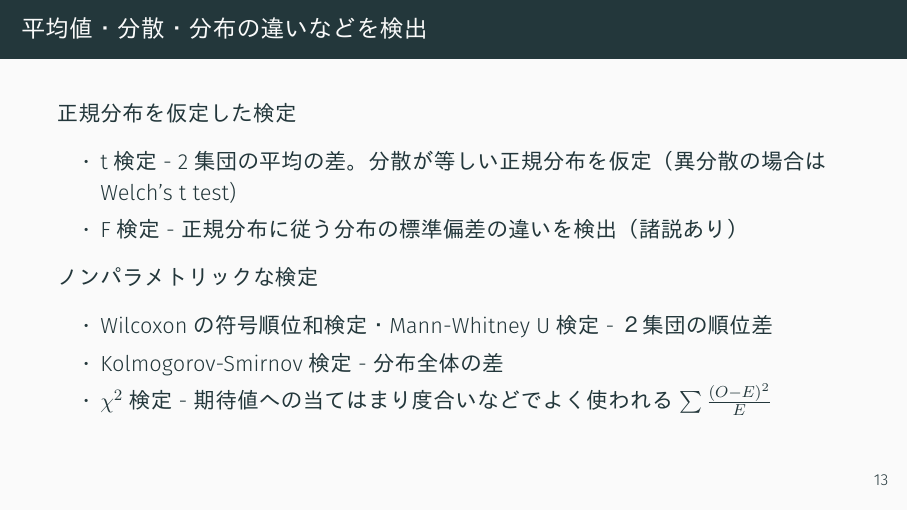
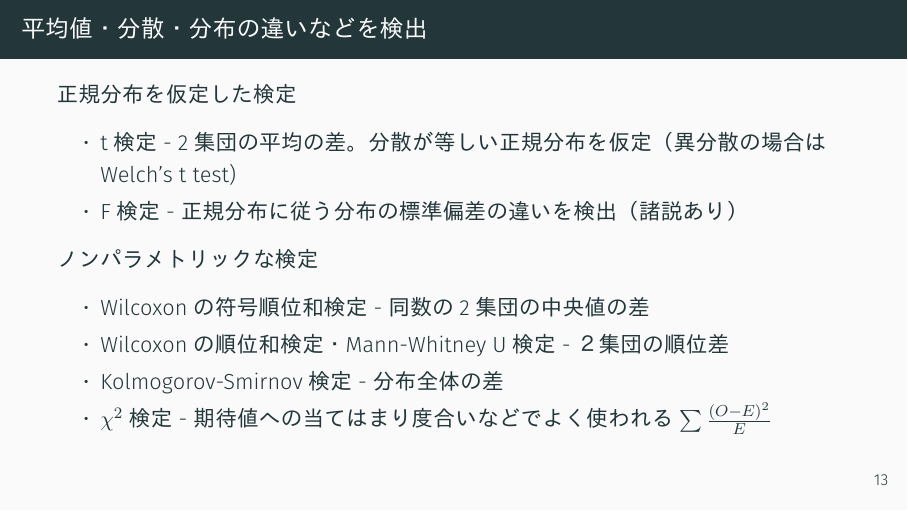
Before and after one commit to carushi/cb_lab, LaTeX slides (code_collection/230622_cb_biostat/CB_beamer/main.tex): page 15 of 20. The pictures show the PDF file code_collection/230622_cb_biostat/CB_beamer/CB_beamer.pdf that the author committed with the source.

Commit message:
fix errors

```diff
--- a/code_collection/230622_cb_biostat/CB_beamer/main.tex
+++ b/code_collection/230622_cb_biostat/CB_beamer/main.tex
@@ -178,7 +178,8 @@
     \end{itemize}
     ノンパラメトリックな検定
     \begin{itemize}
-    \item Wilcoxonの符号順位和検定・Mann-Whitney U検定 - ２集団の順位差
+    \item Wilcoxonの符号順位和検定 - 同数の2集団の中央値の差
+    \item Wilcoxonの順位和検定・Mann-Whitney U検定 - ２集団の順位差
     \item Kolmogorov-Smirnov検定 - 分布全体の差
     \item $\chi^{2}$検定 - 期待値への当てはまり度合いなどでよく使われる $\sum \frac{(O-E)^2}{E}$
     \end{itemize}
```
Also changed, not shown: code_collection/230622_cb_biostat/CB_beamer/CB_beamer.pdf, code_collection/230622_cb_biostat/CB_beamer/main.tex (2 more changed lines).
